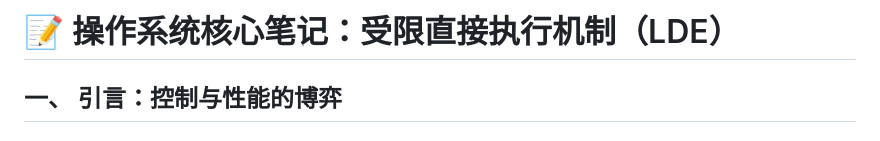
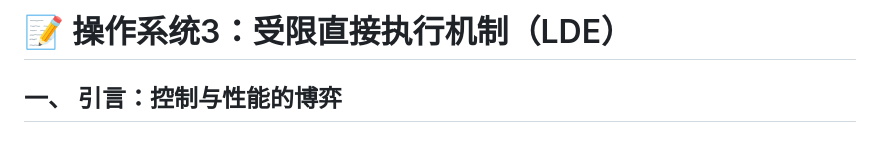
Before and after one commit to Wangmu921/Wangmu921.github.io, a Markdown page: notes/操作系统/3.md, the part around the change. Rendered like a GitHub page.

Commit message:
Add operating system chapter 3

```diff
--- a/notes/操作系统/3.md
+++ b/notes/操作系统/3.md
@@ -1,4 +1,4 @@
-# 📝 操作系统核心笔记：受限直接执行机制（LDE）
+# 📝 操作系统3：受限直接执行机制（LDE）
 
 ## 一、 引言：控制与性能的博弈
 
```
